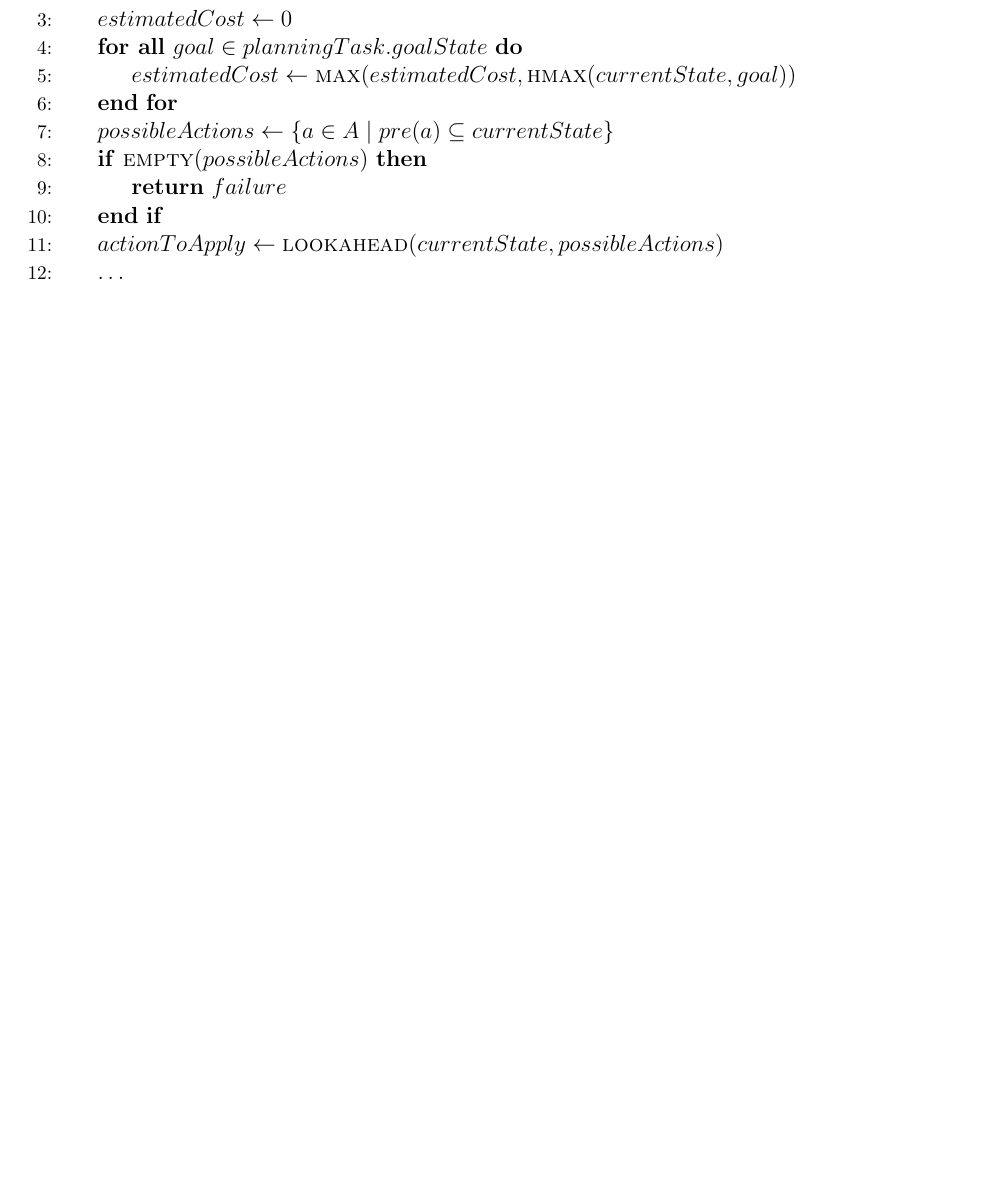
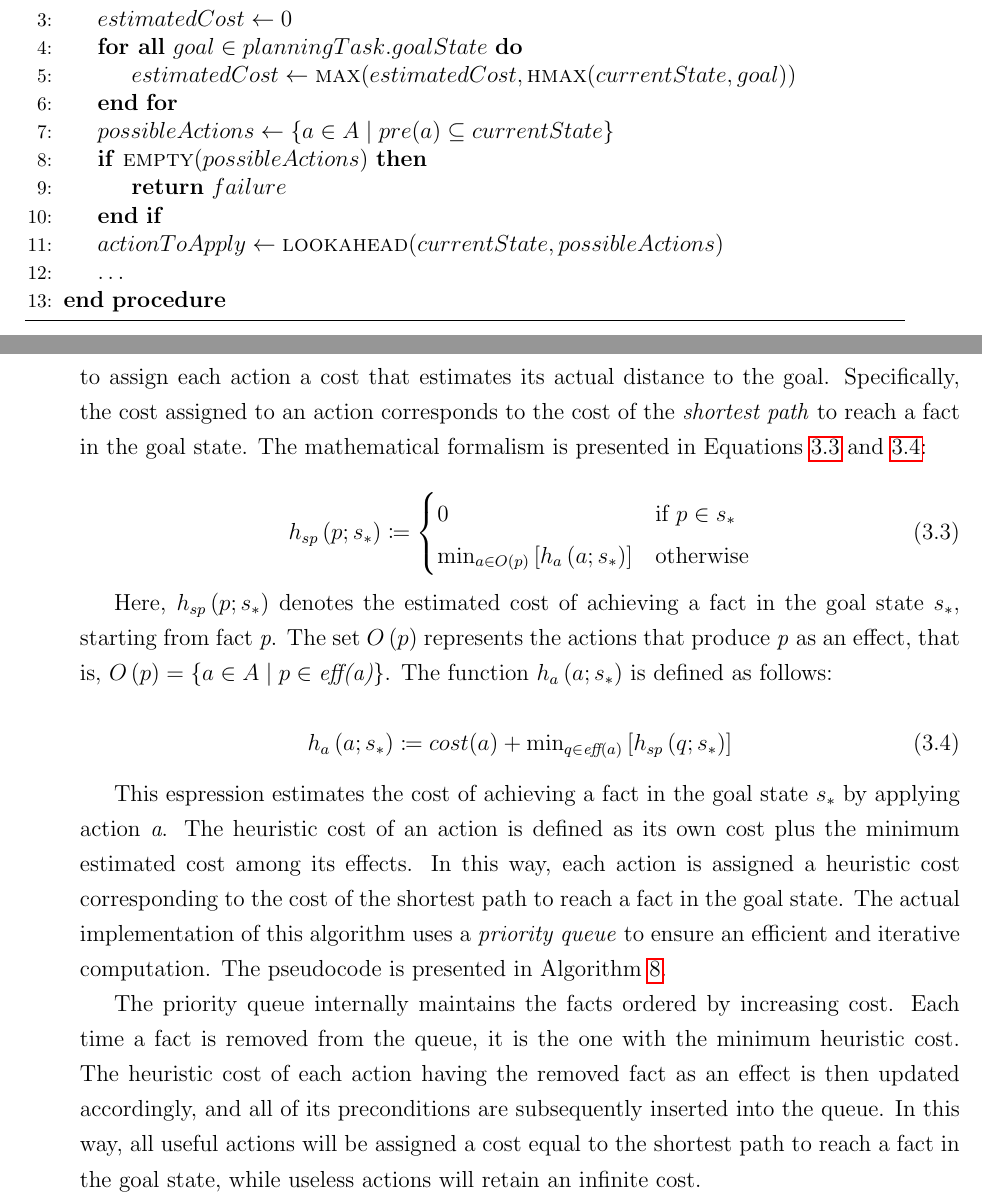
Before and after one commit to andreastocco01/ai-planning, a LaTeX thesis (thesis/main.tex, which reads thesis/chapters/heuristics.tex): part of page 24 of 25 before the commit and two parts of pages 24 and 25 of 27 after it, the two joined at a grey line, cut so that both start at the same text, the shorter picture padded with empty space. Compiled offline with pdfLaTeX.

Commit message:
add shortest path section

```diff
--- a/thesis/chapters/heuristics.tex
+++ b/thesis/chapters/heuristics.tex
@@ -251,0 +256,28 @@ and then applies only the action that appears to be the most convenient.
+The core idea is to assign each action a cost that estimates its actual distance to the goal.
+Specifically, the cost assigned to an action corresponds to the cost of the \textit{shortest path} to reach a fact in the goal state.
+The mathematical formalism is presented in Equations \ref{eq:sp} and \ref{eq:spcost}:
+
+\begin{equation}
+	\label{eq:sp}
+	h_{sp}\left(p;s_*\right) \coloneqq \begin{cases}
+		0                                                                    & \text{if $p \in s_*$} \\
+		\text{min}_{a \in O\left(p\right)}\left[h_a\left(a;s_*\right)\right] & \text{otherwise}
+	\end{cases}
+\end{equation}
+
+Here, $h_{sp}\left(p;s_*\right)$ denotes the estimated cost of achieving a fact in the goal state $s_*$, starting from
+fact \textit{p}. The set $O\left(p\right)$ represents the actions that produce \textit{p} as an effect,
+that is, $O\left(p\right) = \{a \in A \mid p \in \textit{eff(a)}\}$. The function $h_a\left(a;s_*\right)$ is
+defined as follows:
+
+\begin{equation}
+	\label{eq:spcost}
+	h_a\left(a;s_*\right) \coloneqq cost(a) + \text{min}_{q \in \textit{eff}\left(a\right)} \left[h_{sp}\left(q;s_*\right)\right]
+\end{equation}
+
+This espression estimates the cost of achieving a fact in the goal state $s_*$ by applying
+action \textit{a}. The heuristic cost of an action is defined as its own cost plus the minimum estimated cost among its effects.
+In this way, each action is assigned a heuristic cost corresponding to the cost of the shortest path to reach
+a fact in the goal state.
+The actual implementation of this algorithm uses a \textit{priority queue} to ensure an
+efficient and iterative computation. The pseudocode is presented in Algorithm \ref{alg:sp}.
@@ -251,0 +323,8 @@ and then applies only the action that appears to be the most convenient.
+\end{algorithm}
+
+The priority queue internally maintains the facts ordered by increasing cost.
+Each time a fact is removed from the queue, it is the one with the minimum heuristic cost.
+The heuristic cost of each action having the removed fact as an effect is then updated accordingly,
+and all of its preconditions are subsequently inserted into the queue.
+In this way, all useful actions will be assigned a cost equal to the shortest path to reach a fact in
+the goal state, while useless actions will retain an infinite cost.
```
Also changed, not shown: thesis/chapters/heuristics.tex (43 more changed lines).
